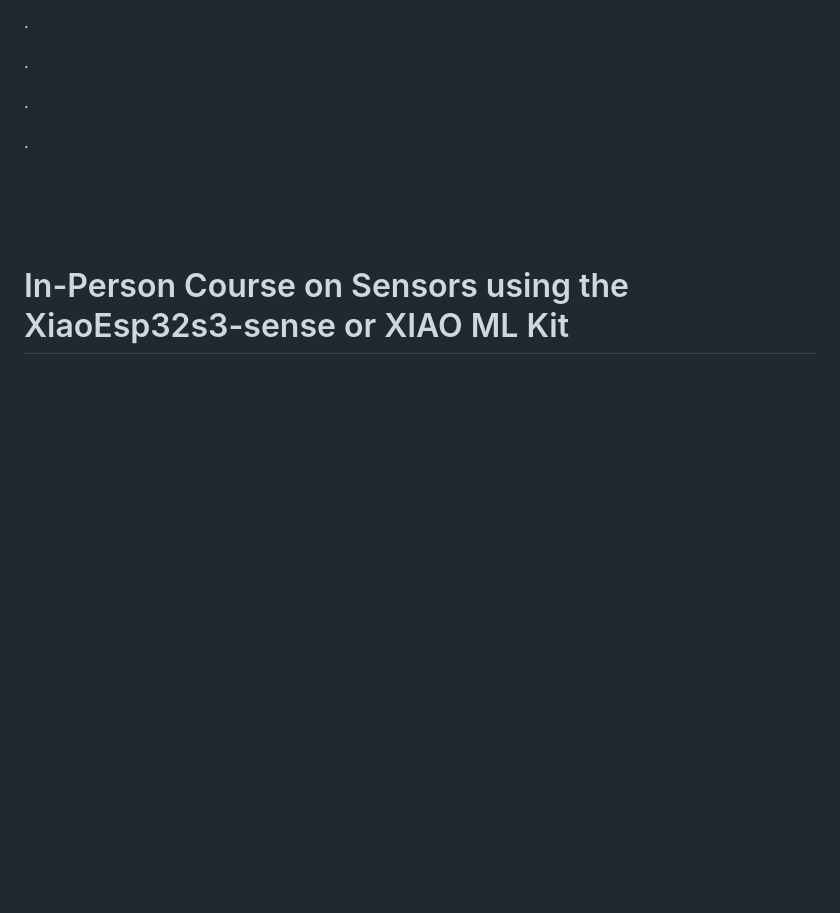
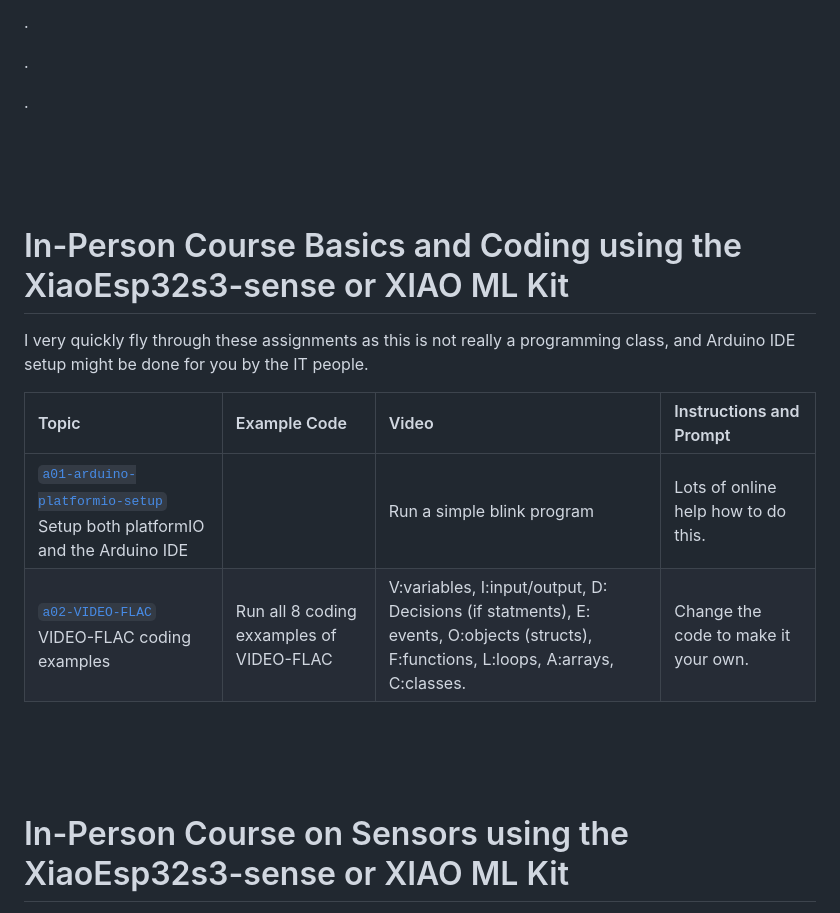
Before and after one commit to hpssjellis/maker100-leaders-robotics, a Markdown page: backups/README-a03-reordered.md, the part around the change. Drawn GitHub-style; blank space fills up the shorter version.

```diff
--- a/backups/README-a03-reordered.md
+++ b/backups/README-a03-reordered.md
@@ -159,8 +159,17 @@ Also a cell phone or webCam to video the assignment when it is finished.
 
 
 
+<br><br><br>
+# In-Person Course Basics and Coding using the XiaoEsp32s3-sense or XIAO ML Kit
+I very quickly fly through these assignments as this is not really a programming class, and Arduino IDE setup might
+be done for you by the IT people.
 
-.
+| Topic | Example Code| Video | Instructions and Prompt|
+|:---|:---|:---|:---|
+|  <a name="a01" href="README.md#a01">`a01-arduino-platformio-setup`</a> Setup both platformIO and the Arduino IDE   |    |  Run a simple blink program   |  Lots of online help how to do this.     |
+|  <a name="a01" href="README.md#a02">`a02-VIDEO-FLAC`</a> VIDEO-FLAC coding examples  | Run all 8 coding exxamples of VIDEO-FLAC   |  V:variables, I:input/output, D: Decisions (if statments), E: events, O:objects (structs), F:functions, L:loops, A:arrays, C:classes.   |  Change the code to make it your own.    |
+
+
 
 
 <br><br><br>
```
